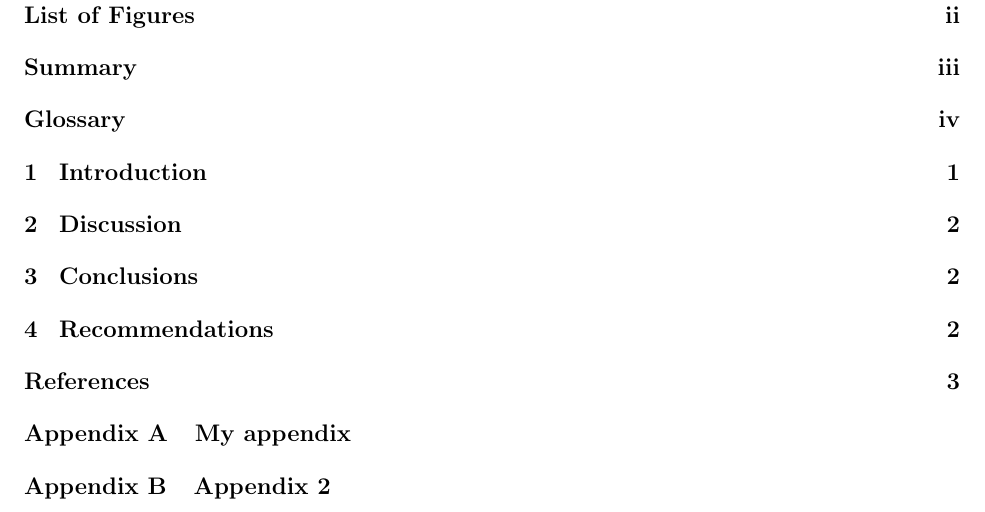
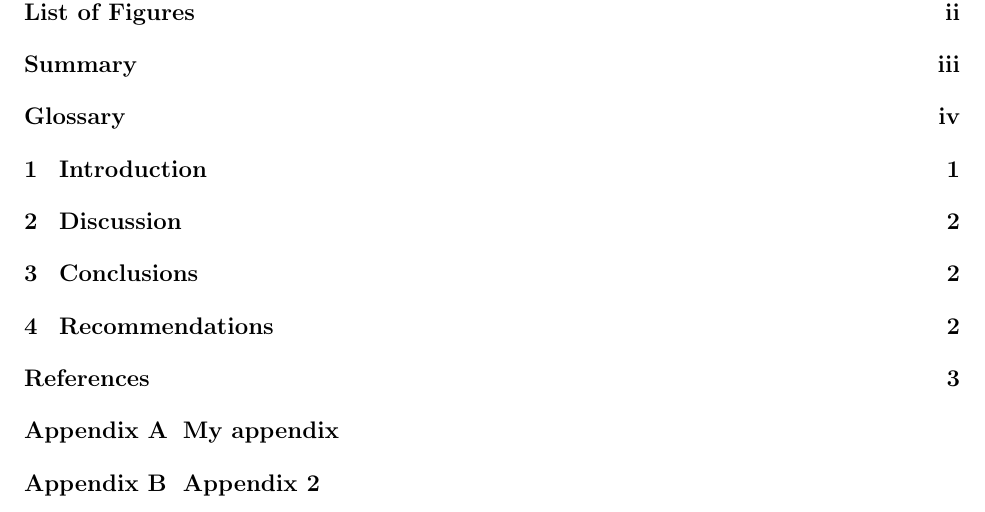
Before and after one commit to DaveWBernard/Work_Term_Report_Template, a LaTeX document (Report Template/Report.tex): part of page 2 of 10, cut so that both start at the same text. Compiled offline with pdfLaTeX; an older LaTeX class or package is replaced by its successor.

Commit message:
Updated Appendix Code

```diff
--- a/Report Template/Report.tex
+++ b/Report Template/Report.tex
@@ -80,6 +80,7 @@
 %			fancyhdr,			% see config in LAYOUT AND STYLING
 %			lastpage,			% used with (fancyhdr)
 			fullpage,			% set full page margins
+			tocloft, 			% table of contents - used to remove appendix page numbers
 			}
 \usepackage[hidelinks]{hyperref}	%hyperlinks
 	\hypersetup{
@@ -87,6 +88,8 @@
 				linktoc=all,     	%set to all if you want both sections and subsections linked
 %    			linkcolor=blue,  	%choose some color if you want links to stand out
 				}
+
+\usepackage[title,titletoc]{appendix} %appendix setup
 
 % fancyhdr settings
 %	\pagestyle{fancy}
@@ -182,22 +185,14 @@
 	}
 
 
-% Set up page numbering for appendices as (Appendix Letter) - (Page Number)
-\providecommand{\StartAppendices}{
-	\newpage
-	\newcounter{AppendixCounter}
-	\renewcommand{\thepage}{\Alph{AppendixCounter} - \arabic{page}}
-}
 
-% Manually construct the section title for each appendix and then
-% add an entry to the ToC
+
+% Manually construct the section title for each appendix
 \providecommand{\Appendix}[1]{
-	\newpage
-	\stepcounter{AppendixCounter}
+	\pagebreak
 	\setcounter{page}{1}
-	\section*{Appendix \Alph{AppendixCounter}\quad #1}
-	\addtocontents{toc}{\protect\contentsline{section}{Appendix \Alph{AppendixCounter}\quad #1}{}{}}
-	% \protect preserves the spacing in the ToC
+	\renewcommand{\thepage}{\thesection -\arabic{page}}
+	\section{#1}
 }
 
 
```
Also changed, not shown: Report Template/Report.pdf, Report Template/Report.tex (18 more changed lines).
